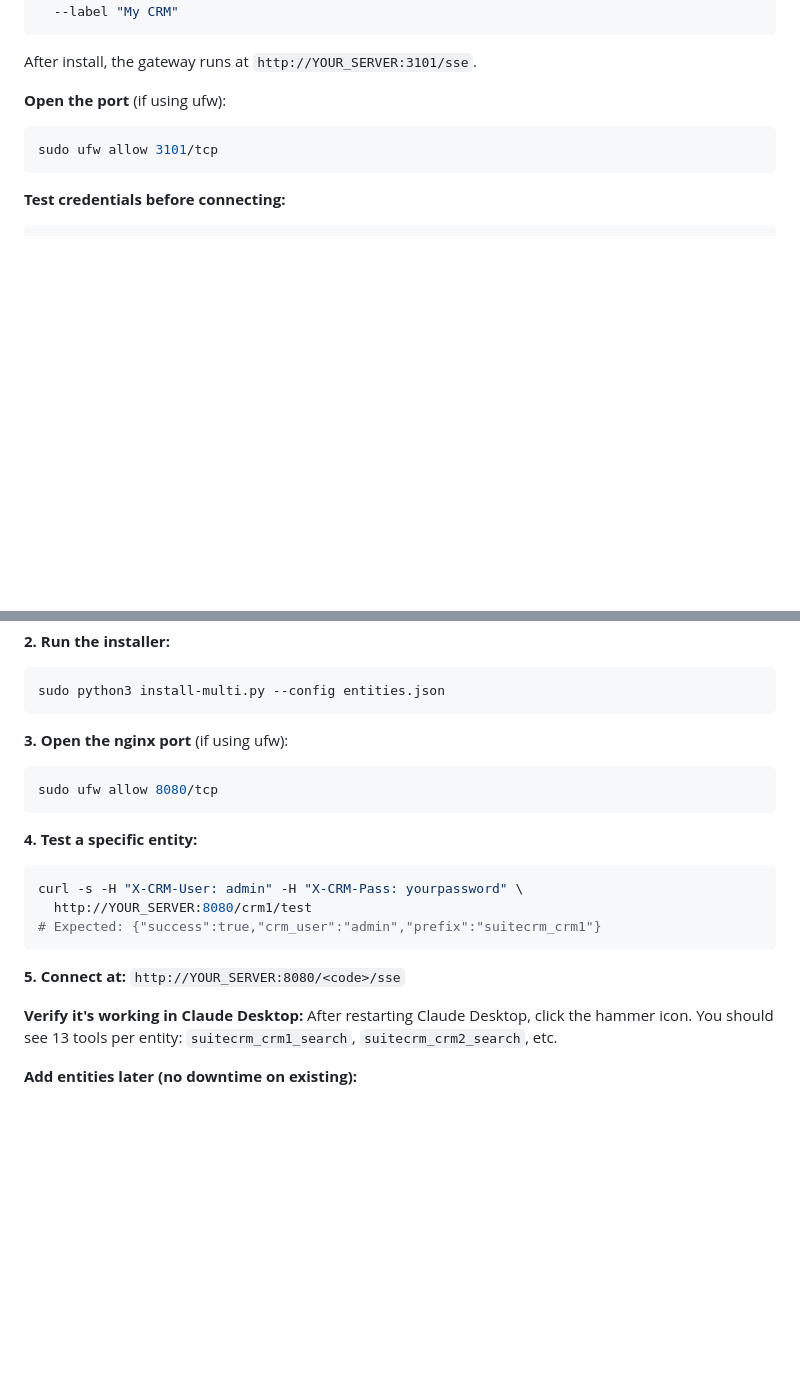
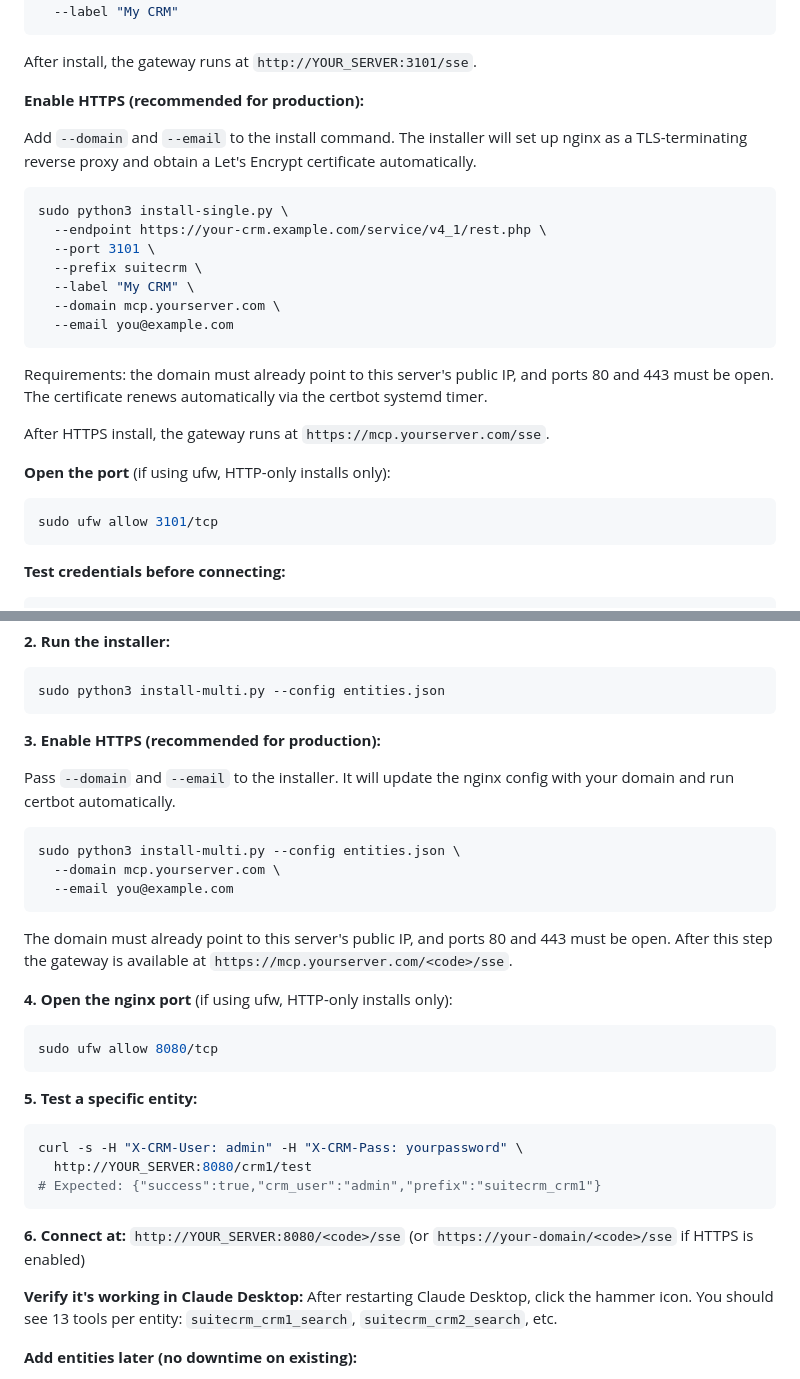
Before and after one commit to Anirudhx7/suitecrm-mcp, a Markdown page: README.md, 2 parts joined by grey strips. Drawn GitHub-style; blank space fills up the shorter version.

Commit message:
Document --domain/--email HTTPS flags in README (v1.1)

````diff
--- a/README.md
+++ b/README.md
@@ -117,7 +117,25 @@ sudo python3 install-single.py \
 
 After install, the gateway runs at `http://YOUR_SERVER:3101/sse`.
 
-**Open the port** (if using ufw):
+**Enable HTTPS (recommended for production):**
+
+Add `--domain` and `--email` to the install command. The installer will set up nginx as a TLS-terminating reverse proxy and obtain a Let's Encrypt certificate automatically.
+
+```bash
+sudo python3 install-single.py \
+  --endpoint https://your-crm.example.com/service/v4_1/rest.php \
+  --port 3101 \
+  --prefix suitecrm \
+  --label "My CRM" \
+  --domain mcp.yourserver.com \
+  --email you@example.com
+```
+
+Requirements: the domain must already point to this server's public IP, and ports 80 and 443 must be open. The certificate renews automatically via the certbot systemd timer.
+
+After HTTPS install, the gateway runs at `https://mcp.yourserver.com/sse`.
+
+**Open the port** (if using ufw, HTTP-only installs only):
 ```bash
 sudo ufw allow 3101/tcp
 ```
@@ -152,19 +170,31 @@ cp entities.example.json entities.json
 sudo python3 install-multi.py --config entities.json
 ```
 
-**3. Open the nginx port** (if using ufw):
+**3. Enable HTTPS (recommended for production):**
+
+Pass `--domain` and `--email` to the installer. It will update the nginx config with your domain and run certbot automatically.
+
+```bash
+sudo python3 install-multi.py --config entities.json \
+  --domain mcp.yourserver.com \
+  --email you@example.com
+```
+
+The domain must already point to this server's public IP, and ports 80 and 443 must be open. After this step the gateway is available at `https://mcp.yourserver.com/<code>/sse`.
+
+**4. Open the nginx port** (if using ufw, HTTP-only installs only):
 ```bash
 sudo ufw allow 8080/tcp
 ```
 
-**4. Test a specific entity:**
+**5. Test a specific entity:**
 ```bash
 curl -s -H "X-CRM-User: admin" -H "X-CRM-Pass: yourpassword" \
   http://YOUR_SERVER:8080/crm1/test
 # Expected: {"success":true,"crm_user":"admin","prefix":"suitecrm_crm1"}
 ```
 
-**5. Connect at:** `http://YOUR_SERVER:8080/<code>/sse`
+**6. Connect at:** `http://YOUR_SERVER:8080/<code>/sse` (or `https://your-domain/<code>/sse` if HTTPS is enabled)
 
 **Verify it's working in Claude Desktop:** After restarting Claude Desktop, click the hammer icon. You should see 13 tools per entity: `suitecrm_crm1_search`, `suitecrm_crm2_search`, etc.
 
````
Also changed, not shown: other parts of README.md (+16 -1 lines).
